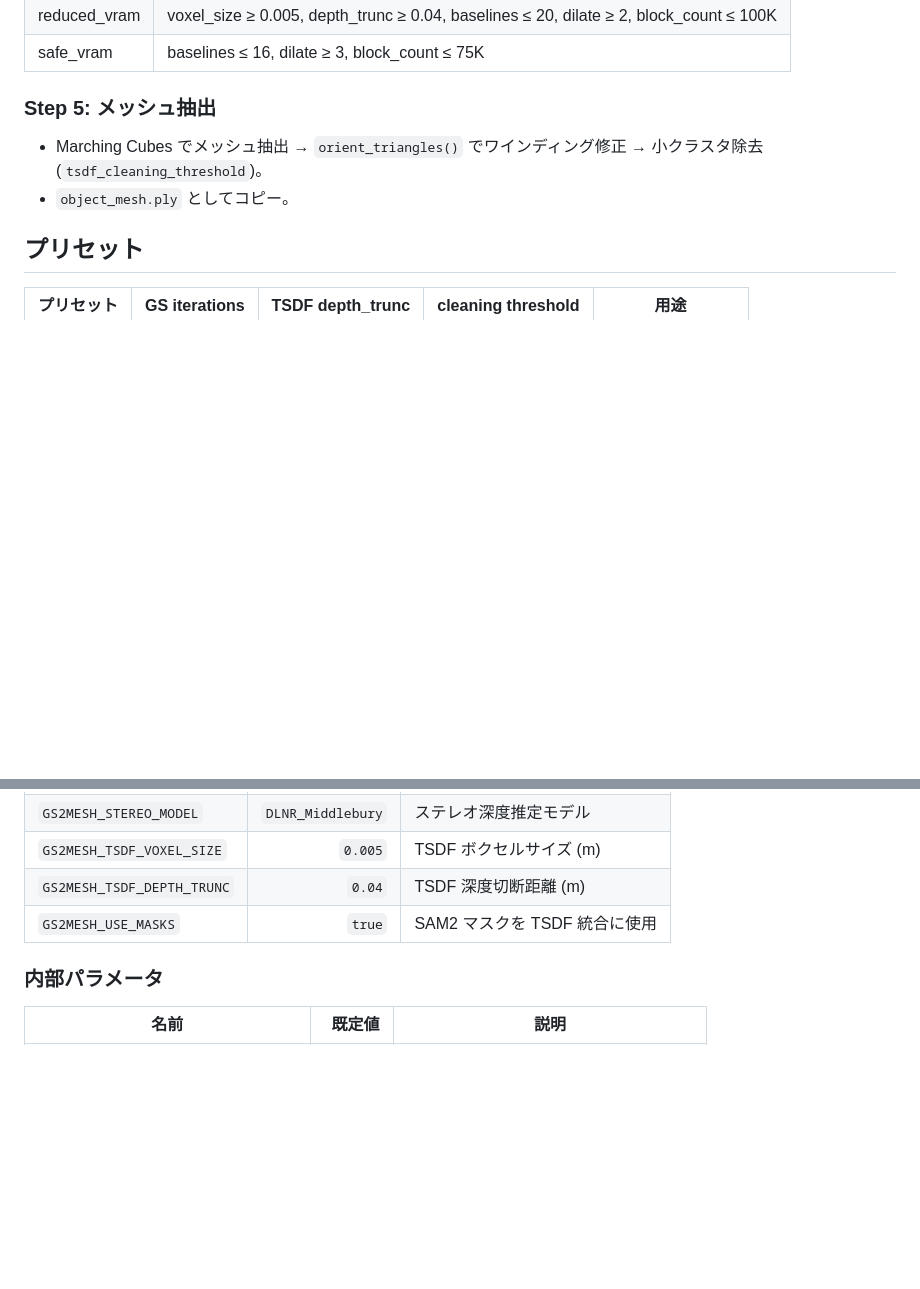
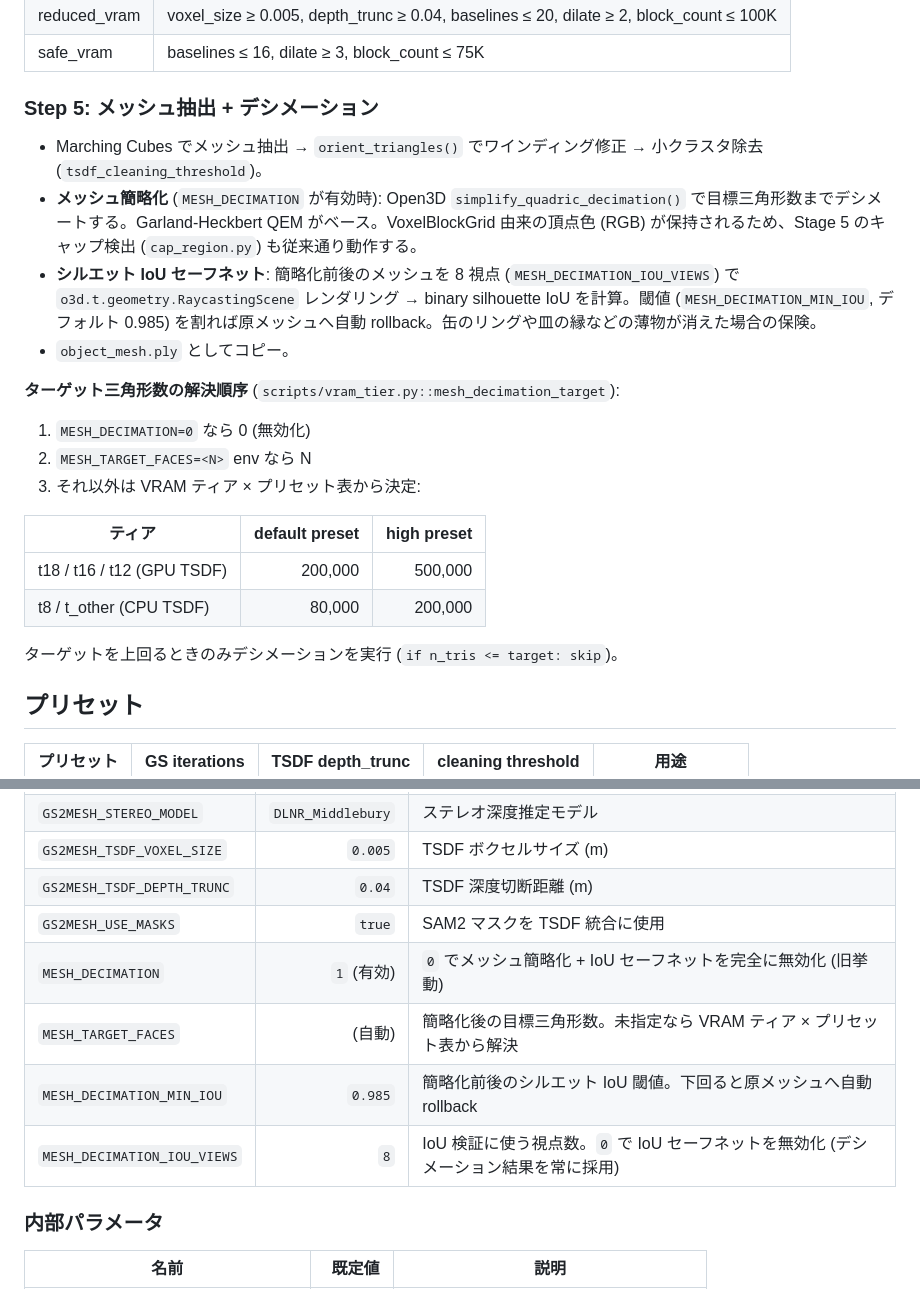
Before and after one commit to TANUKIpro/3d-recon-pipeline, a Markdown page: docs/gs2mesh_reconstruct.md, 2 parts joined by grey strips. Rendered like a GitHub page; blank space fills up the shorter version.

```diff
--- a/docs/gs2mesh_reconstruct.md
+++ b/docs/gs2mesh_reconstruct.md
@@ -93,10 +93,25 @@
 | reduced_vram | voxel_size ≥ 0.005, depth_trunc ≥ 0.04, baselines ≤ 20, dilate ≥ 2, block_count ≤ 100K |
 | safe_vram | baselines ≤ 16, dilate ≥ 3, block_count ≤ 75K |
 
-### Step 5: メッシュ抽出
+### Step 5: メッシュ抽出 + デシメーション
 
 - Marching Cubes でメッシュ抽出 → `orient_triangles()` でワインディング修正 → 小クラスタ除去 (`tsdf_cleaning_threshold`)。
+- **メッシュ簡略化** (`MESH_DECIMATION` が有効時): Open3D `simplify_quadric_decimation()` で目標三角形数までデシメートする。Garland-Heckbert QEM がベース。VoxelBlockGrid 由来の頂点色 (RGB) が保持されるため、Stage 5 のキャップ検出 (`cap_region.py`) も従来通り動作する。
+- **シルエット IoU セーフネット**: 簡略化前後のメッシュを 8 視点 (`MESH_DECIMATION_IOU_VIEWS`) で `o3d.t.geometry.RaycastingScene` レンダリング → binary silhouette IoU を計算。閾値 (`MESH_DECIMATION_MIN_IOU`, デフォルト 0.985) を割れば原メッシュへ自動 rollback。缶のリングや皿の縁などの薄物が消えた場合の保険。
 - `object_mesh.ply` としてコピー。
+
+**ターゲット三角形数の解決順序** (`scripts/vram_tier.py::mesh_decimation_target`):
+
+1. `MESH_DECIMATION=0` なら 0 (無効化)
+2. `MESH_TARGET_FACES=<N>` env なら N
+3. それ以外は VRAM ティア × プリセット表から決定:
+
+| ティア | default preset | high preset |
+|---|---:|---:|
+| t18 / t16 / t12 (GPU TSDF) | 200,000 | 500,000 |
+| t8 / t_other (CPU TSDF) | 80,000 | 200,000 |
+
+ターゲットを上回るときのみデシメーションを実行 (`if n_tris <= target: skip`)。
 
 ## プリセット
 
@@ -140,6 +155,10 @@
 | `GS2MESH_TSDF_VOXEL_SIZE` | `0.005` | TSDF ボクセルサイズ (m) |
 | `GS2MESH_TSDF_DEPTH_TRUNC` | `0.04` | TSDF 深度切断距離 (m) |
 | `GS2MESH_USE_MASKS` | `true` | SAM2 マスクを TSDF 統合に使用 |
+| `MESH_DECIMATION` | `1` (有効) | `0` でメッシュ簡略化 + IoU セーフネットを完全に無効化 (旧挙動) |
+| `MESH_TARGET_FACES` | (自動) | 簡略化後の目標三角形数。未指定なら VRAM ティア × プリセット表から解決 |
+| `MESH_DECIMATION_MIN_IOU` | `0.985` | 簡略化前後のシルエット IoU 閾値。下回ると原メッシュへ自動 rollback |
+| `MESH_DECIMATION_IOU_VIEWS` | `8` | IoU 検証に使う視点数。`0` で IoU セーフネットを無効化 (デシメーション結果を常に採用) |
 
 ### 内部パラメータ
 
```
Also changed, not shown: docs/colmap_sfm.md (+4 -1 lines), docs/texture_bake.md (+28 -4 lines).
